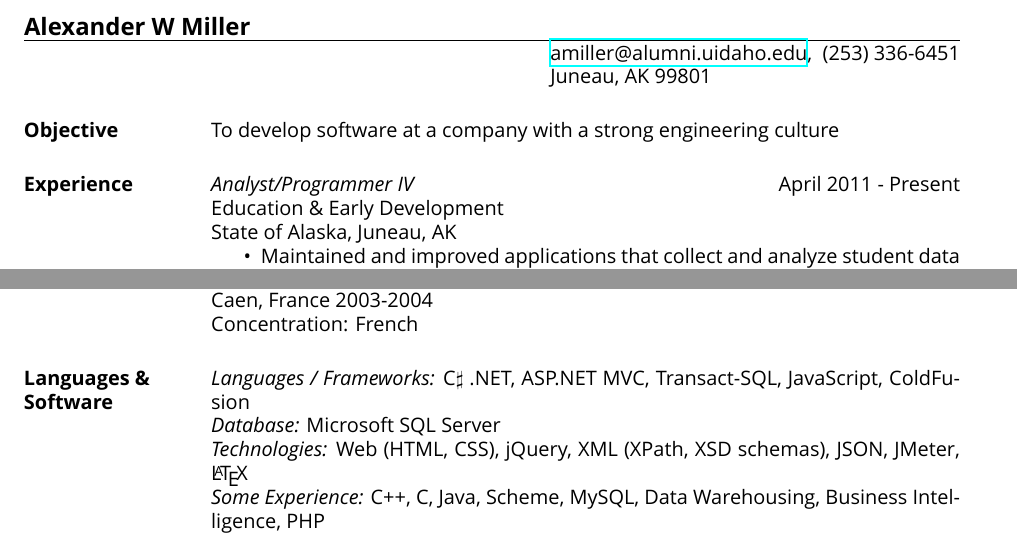
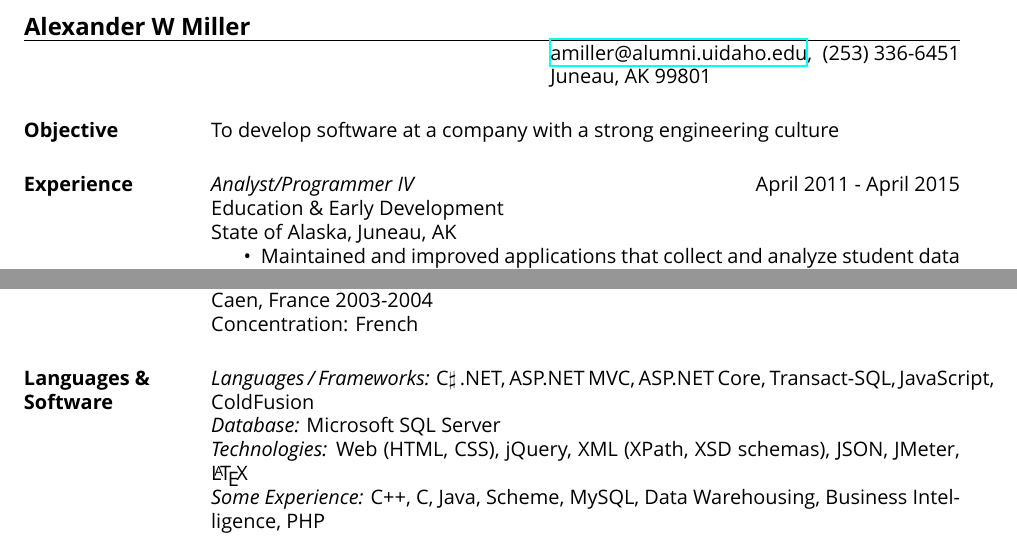
Before and after one commit to AlexInAk/resume, a LaTeX CV (miller.tex): two parts of the page, joined at a grey line, cut so that both start at the same text. Compiled offline with XeLaTeX; a missing font is replaced by an installed copy or a similar font.

Commit message:
added reference to ASP.NET Core

```diff
--- a/miller.tex
+++ b/miller.tex
@@ -26,7 +26,7 @@
 
 \section{Objective}       To develop software at a company with a strong engineering culture
 
-\section{Experience} {\sl Analyst/Programmer IV} \hfill April 2011 - Present \\
+\section{Experience} {\sl Analyst/Programmer IV} \hfill April 2011 - April 2015 \\
 		Education \& Early Development \\
                 State of Alaska, Juneau, AK
                 \begin{itemize}  \itemsep -2pt % reduce space between items
@@ -69,7 +69,7 @@
 
 
 
-\section{Languages \& Software} {\sl Languages / Frameworks:} C\ensuremath{\sharp}  .NET, ASP.NET MVC, Transact-SQL, JavaScript, ColdFusion \\
+\section{Languages \& Software} {\sl Languages / Frameworks:} C\ensuremath{\sharp}  .NET, ASP.NET MVC, ASP.NET Core, Transact-SQL, JavaScript, ColdFusion \\
 				{\sl Database:} Microsoft SQL Server \\
 				{\sl Technologies:} Web (HTML, CSS), jQuery, XML (XPath, XSD schemas), JSON, JMeter, \LaTeX \\
 				{\sl Some Experience:} C++, C, Java, Scheme, MySQL, Data Warehousing, Business Intelligence, PHP \\
```
